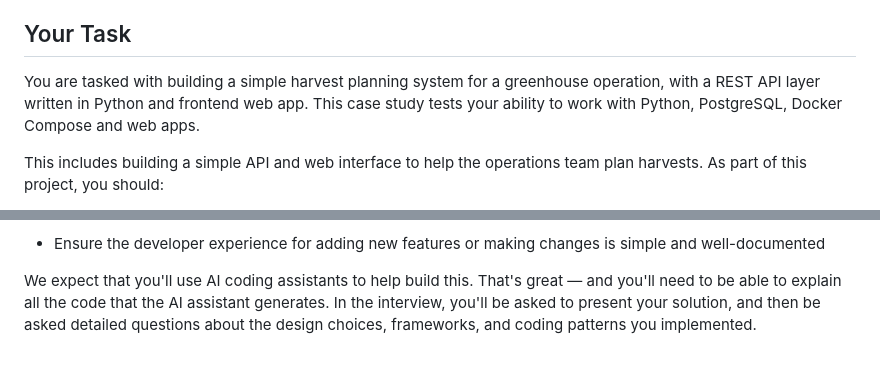
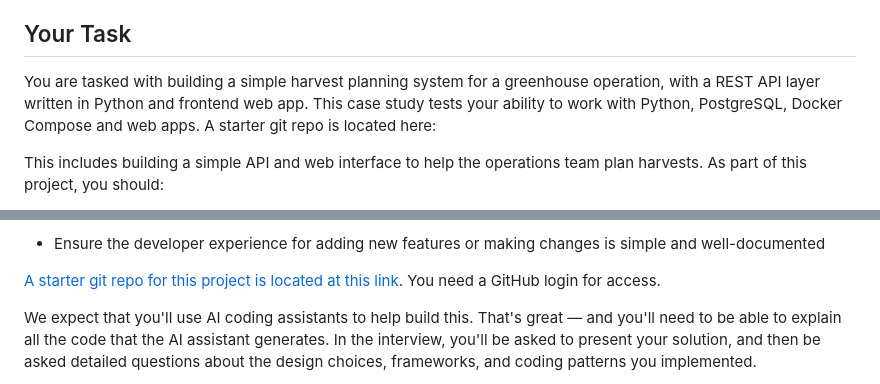
Before and after one commit to ishangupta3/GreenhouseHarvestStudy-Ishan-Gupta, a Markdown page: README.md, 2 parts joined by grey strips. GitHub-like rendering; blank space fills up the shorter version.

Commit message:
update instructions

```diff
--- a/README.md
+++ b/README.md
@@ -6,7 +6,7 @@ It's mid-July 2025 at Hippo Harvest, and it's hot.  There's lots of daylight, so
 
 ## Your Task
 
-You are tasked with building a simple harvest planning system for a greenhouse operation, with a REST API layer written in Python and frontend web app. This case study tests your ability to work with Python, PostgreSQL, Docker Compose and web apps.
+You are tasked with building a simple harvest planning system for a greenhouse operation, with a REST API layer written in Python and frontend web app. This case study tests your ability to work with Python, PostgreSQL, Docker Compose and web apps.  A starter git repo is located here:
 
 This includes building a simple API and web interface to help the operations team plan harvests. As part of this project, you should:
 
@@ -19,6 +19,8 @@ This includes building a simple API and web interface to help the operations tea
   * For the mock mini-farm, planners should target a harvest of 4 kgs of greens, five days a week, for each crop: lettuce, arugula, spinach, and kale.  It may not be possible each day, but the planner should strive for consistent production levels.
 
 * Ensure the developer experience for adding new features or making changes is simple and well-documented
+
+[A starter git repo for this project is located at this link](https://github.com/Hippo-Harvest/fullstack-case-study-2025).  You need a GitHub login for access.
 
 We expect that you'll use AI coding assistants to help build this. That's great — and you'll need to be able to explain all the code that the AI assistant generates. In the interview, you'll be asked to present your solution, and then be asked detailed questions about the design choices, frameworks, and coding patterns you implemented.
 
```
